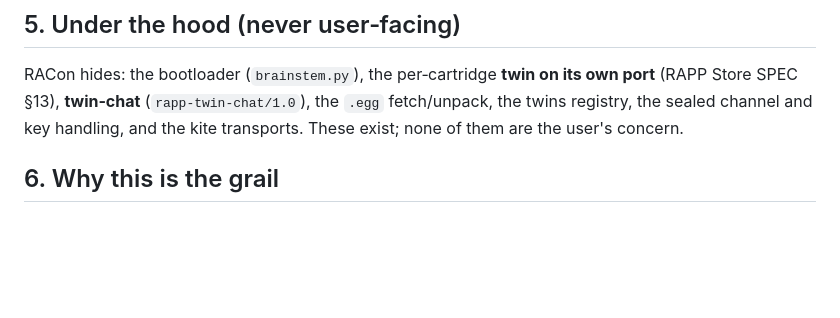
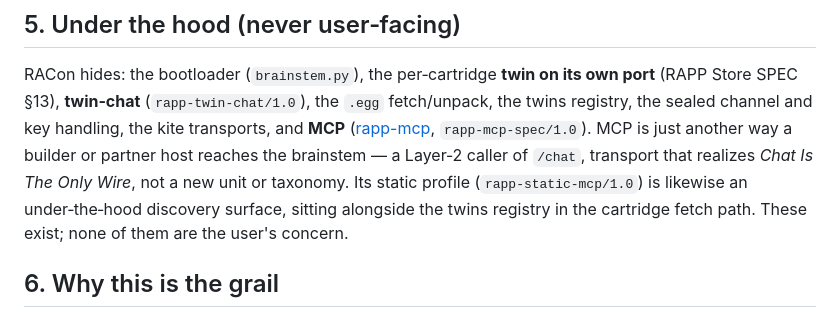
Before and after one commit to kody-w/racon, a Markdown page: SPEC.md, the part around the change. Drawn GitHub-style; blank space fills up the shorter version.

Commit message:
SPEC §5: add rapp-mcp as an under-the-hood transport (Chat Is The Only Wire)
Enumerate MCP / rapp-mcp (rapp-mcp-spec/1.0) alongside twin-chat and the
kite transports in the 'Under the hood' list, framed as a Layer-2 caller of
/chat — transport that realizes Chat Is The Only Wire, not a new unit or
taxonomy. Also note the static profile (rapp-static-mcp/1.0) as an
under-the-hood discovery surface in the cartridge fetch path. Consistent
with RAPP/ECOSYSTEM_MAP.md:527 and RAPP-Bible/SPEC/mcp/SPEC.md.

Co-Authored-By: Claude Opus 4.8 (1M context) <noreply@anthropic.com>

```diff
--- a/SPEC.md
+++ b/SPEC.md
@@ -74,8 +74,12 @@ No port numbers. No process management. No protocol words. No code.
 
 RACon hides: the bootloader (`brainstem.py`), the per‑cartridge **twin on its own port** (RAPP Store
 SPEC §13), **twin‑chat** (`rapp-twin-chat/1.0`), the `.egg` fetch/unpack, the twins registry, the
-sealed channel and key handling, and the kite transports. These exist; none of them are the user's
-concern.
+sealed channel and key handling, the kite transports, and **MCP**
+([rapp-mcp](https://github.com/kody-w/rapp-mcp), `rapp-mcp-spec/1.0`). MCP is just another way a
+builder or partner host reaches the brainstem — a Layer‑2 caller of `/chat`, transport that realizes
+*Chat Is The Only Wire*, not a new unit or taxonomy. Its static profile (`rapp-static-mcp/1.0`) is
+likewise an under‑the‑hood discovery surface, sitting alongside the twins registry in the cartridge
+fetch path. These exist; none of them are the user's concern.
 
 ## 6. Why this is the grail
 
```
